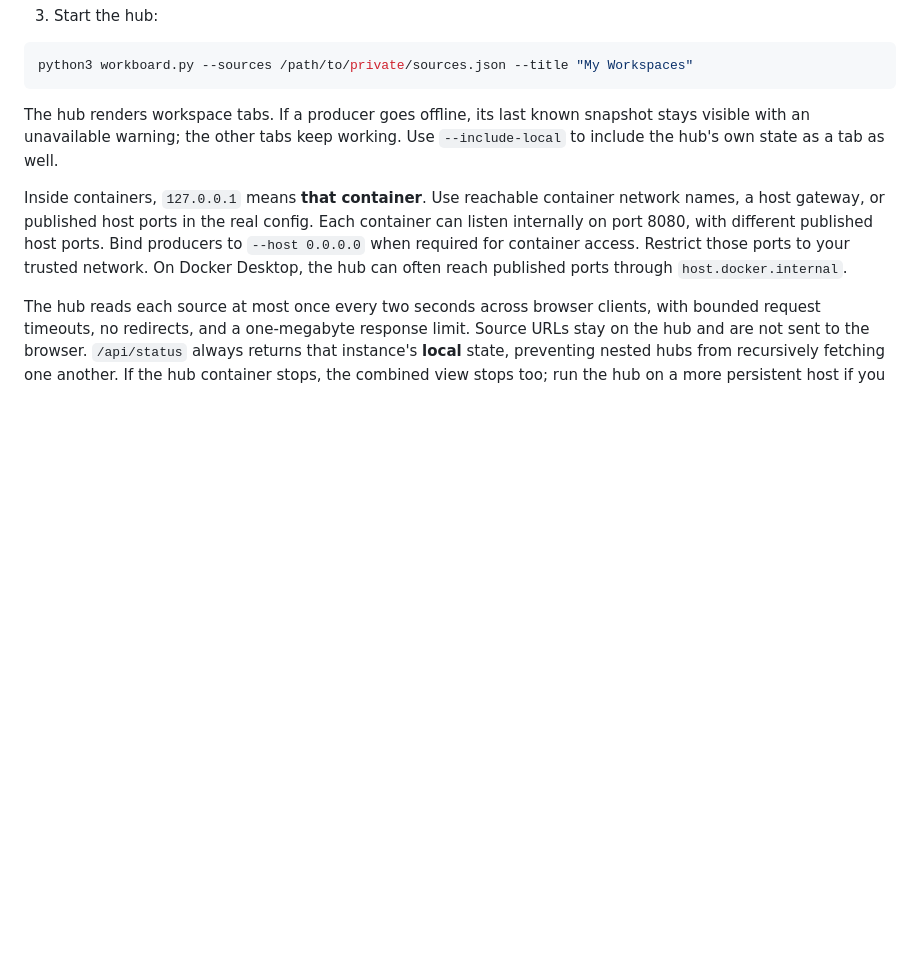
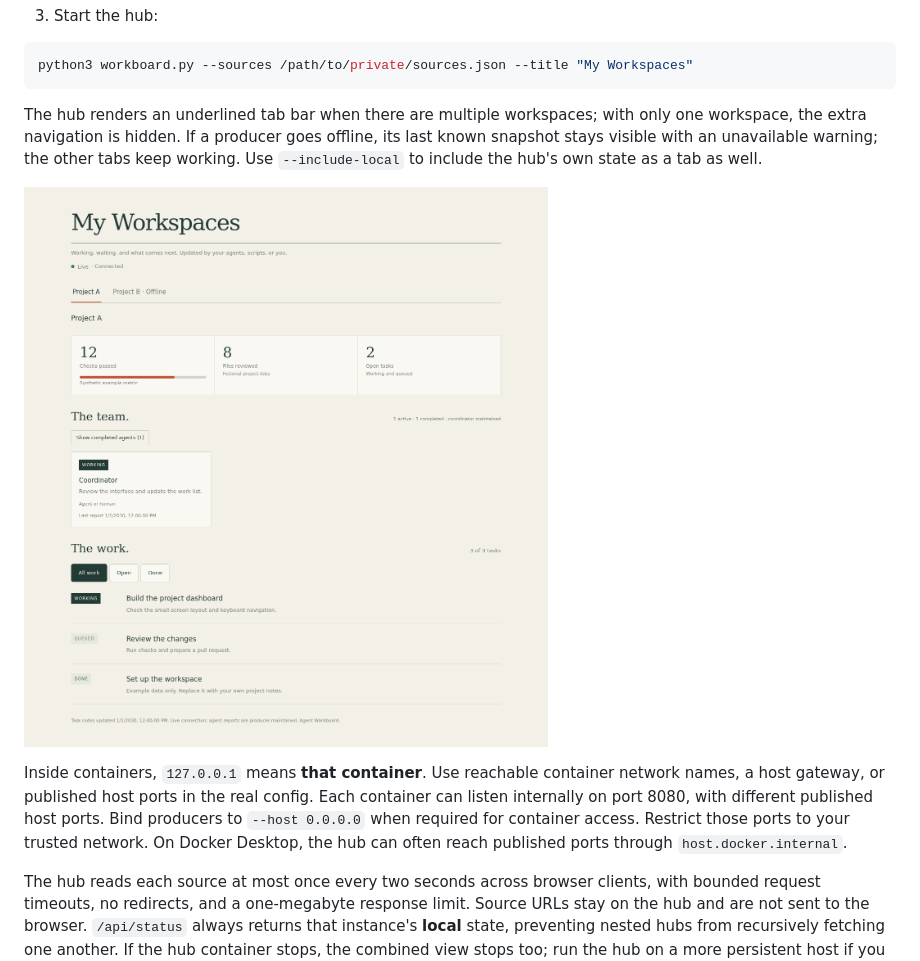
Before and after one commit to ayn/agent-workboard, a Markdown page: README.md, the part around the change. Rendered like a GitHub page; pictures changed too: docs/workspaces.png (added); blank space fills up the shorter version.

Commit message:
Use workspace tabs only when there is more than one workspace

````diff
--- a/README.md
+++ b/README.md
@@ -108,9 +108,12 @@ The browser needs access only to the hub; it does not contact the producers.
 python3 workboard.py --sources /path/to/private/sources.json --title "My Workspaces"
 ```
 
-The hub renders workspace tabs. If a producer goes offline, its last known
+The hub renders an underlined tab bar when there are multiple workspaces; with
+only one workspace, the extra navigation is hidden. If a producer goes offline, its last known
 snapshot stays visible with an unavailable warning; the other tabs keep working.
 Use `--include-local` to include the hub's own state as a tab as well.
+
+![Fictional workspaces with an offline producer](docs/workspaces.png)
 
 Inside containers, `127.0.0.1` means **that container**. Use reachable container
 network names, a host gateway, or published host ports in the real config. Each
````
Also changed, not shown: 1 other file.
